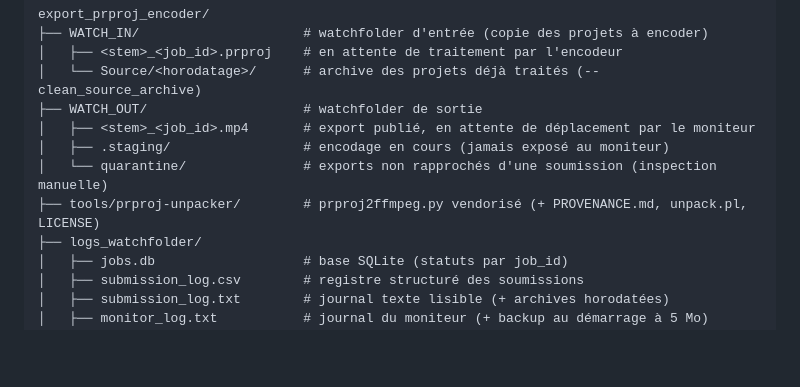
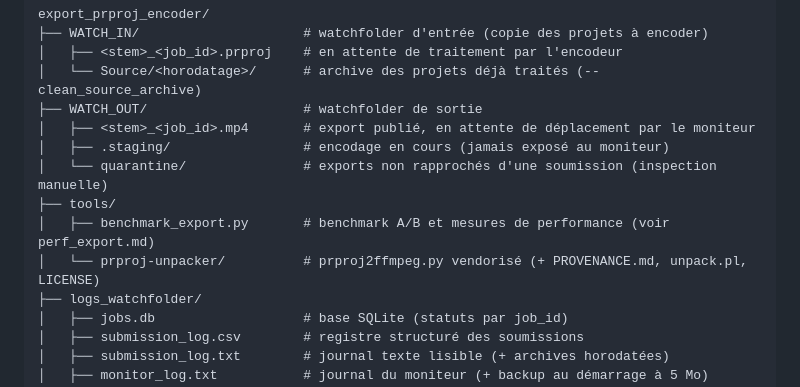
Before and after one commit to ki2pixel/export_prproj_encoder, a Markdown page: docs/folder_structure.md, the part around the change. Drawn GitHub-style; blank space fills up the shorter version.

```diff
--- a/docs/folder_structure.md
+++ b/docs/folder_structure.md
@@ -44,7 +44,9 @@ export_prproj_encoder/
 │   ├── <stem>_<job_id>.mp4       # export publié, en attente de déplacement par le moniteur
 │   ├── .staging/                 # encodage en cours (jamais exposé au moniteur)
 │   └── quarantine/               # exports non rapprochés d'une soumission (inspection manuelle)
-├── tools/prproj-unpacker/        # prproj2ffmpeg.py vendorisé (+ PROVENANCE.md, unpack.pl, LICENSE)
+├── tools/
+│   ├── benchmark_export.py       # benchmark A/B et mesures de performance (voir perf_export.md)
+│   └── prproj-unpacker/          # prproj2ffmpeg.py vendorisé (+ PROVENANCE.md, unpack.pl, LICENSE)
 ├── logs_watchfolder/
 │   ├── jobs.db                   # base SQLite (statuts par job_id)
 │   ├── submission_log.csv        # registre structuré des soumissions
```
Also changed, not shown: AGENTS.md (+14 -9 lines), docs/README.md (+8 -4 lines).
